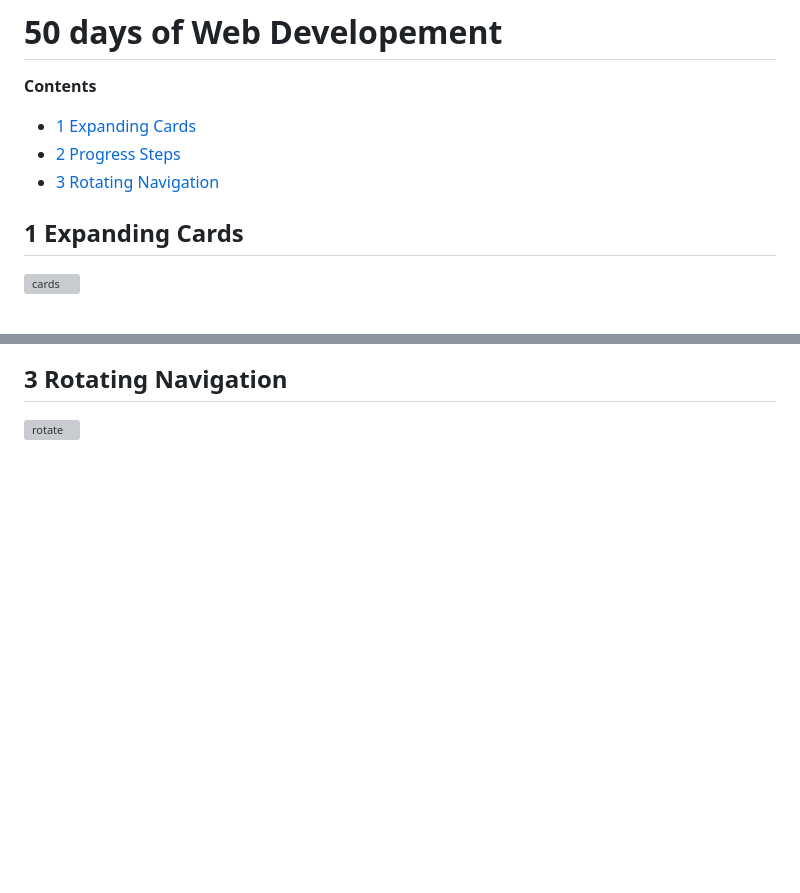
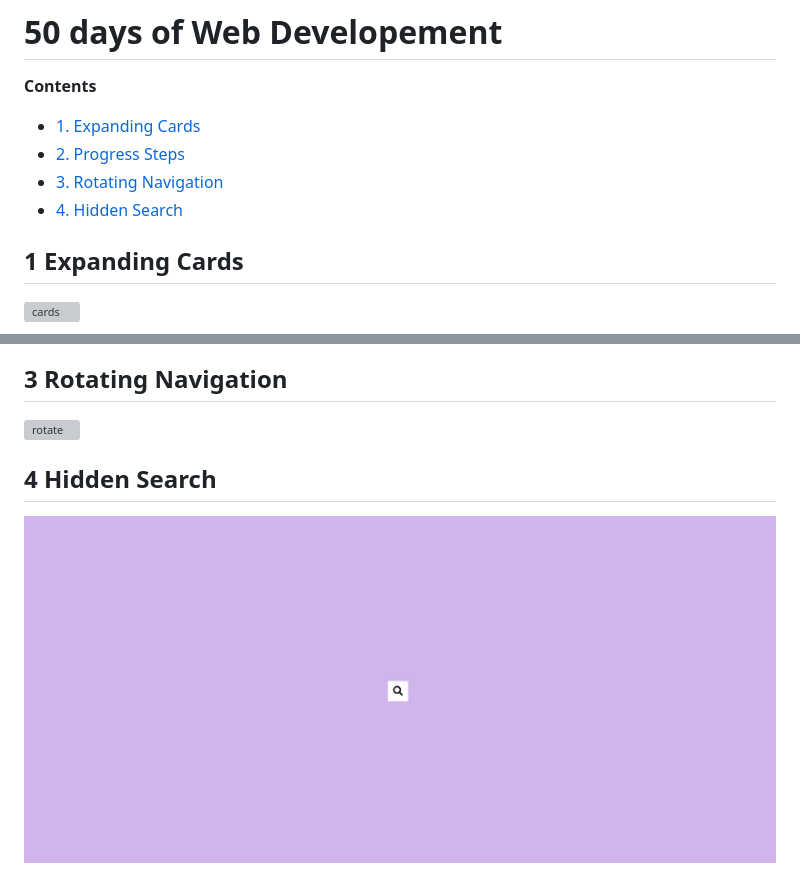
Before and after one commit to Shrikar-S/50_days_of_web, a Markdown page: README.md, 2 parts joined by grey strips. GitHub-like rendering; pictures changed too: Hidden_Search/HiddenSearch.gif (added); blank space fills up the shorter version; grey boxes are pictures that could not be loaded.

```diff
--- a/README.md
+++ b/README.md
@@ -3,9 +3,10 @@
 
 **Contents**
 
-- [1 Expanding Cards](1-expanding-cards)
-- [2 Progress Steps](2-progress-steps)
-- [3 Rotating Navigation](3-rotating-navigation)
+- [1. Expanding Cards](1-expanding-cards)
+- [2. Progress Steps](2-progress-steps)
+- [3. Rotating Navigation](3-rotating-navigation)
+- [4. Hidden Search](4-hidden-search)
 
 
 
@@ -21,3 +22,7 @@
 ## 3 Rotating Navigation
 
 ![rotate](./Rotating_Navigation/RotatingNavigation.gif)
+
+## 4 Hidden Search
+
+![search](./Hidden_Search/HiddenSearch.gif)
```
Also changed, not shown: 3 other files.
